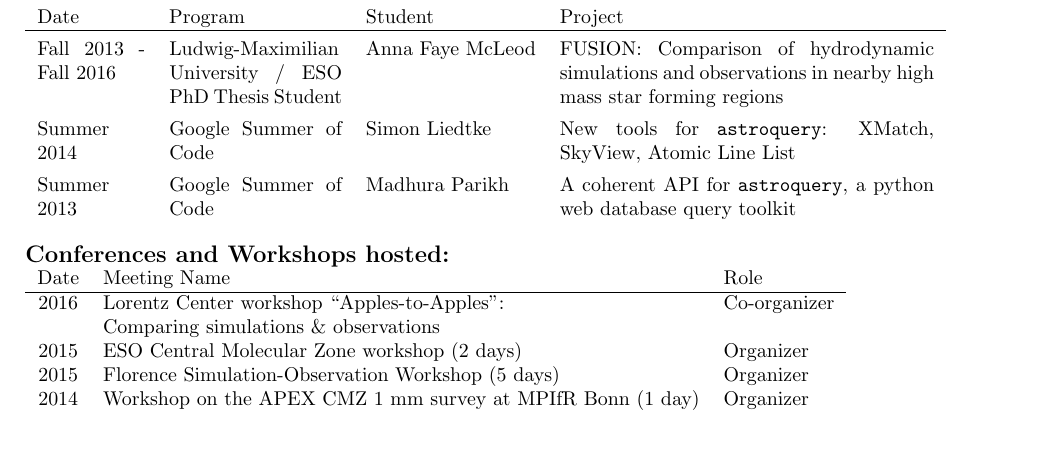
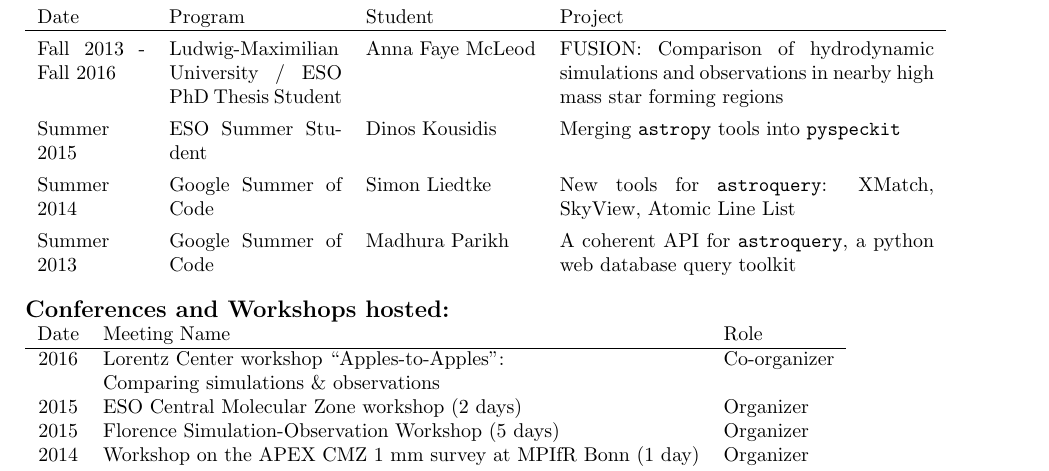
Before and after one commit to keflavich/cv, a LaTeX CV (cv_terse_withobs_nopubs.tex, which reads academicadvising.tex): part of page 2 of 3, cut so that both start at the same text, the shorter picture padded with empty space. Compiled offline with pdfLaTeX.

Commit message:
add Dinos

```diff
--- a/academicadvising.tex
+++ b/academicadvising.tex
@@ -5,6 +5,7 @@
     Date  & Program & Student &  Project \\
     \hline
     Fall 2013 - Fall 2016 & Ludwig-Maximilian University / ESO PhD Thesis Student & Anna Faye McLeod &  FUSION: Comparison of hydrodynamic simulations and observations in nearby high mass star forming regions  \\
+    Summer 2015 & ESO Summer Student &                                                 Dinos Kousidis    &  Merging \texttt{astropy} tools into \texttt{pyspeckit} \\
     Summer 2014 & Google Summer of Code &                                                 Simon Liedtke    &  New tools for \texttt{astroquery}: XMatch, SkyView, Atomic Line List \\
     Summer 2013 & Google Summer of Code &                                                 Madhura Parikh   &  A coherent API for \texttt{astroquery}, a python web database query toolkit \\
 \end{tabular}
```
